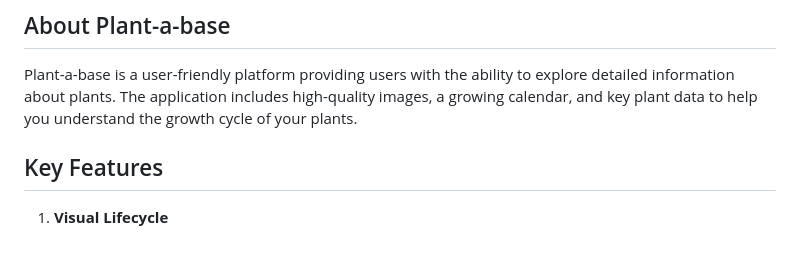
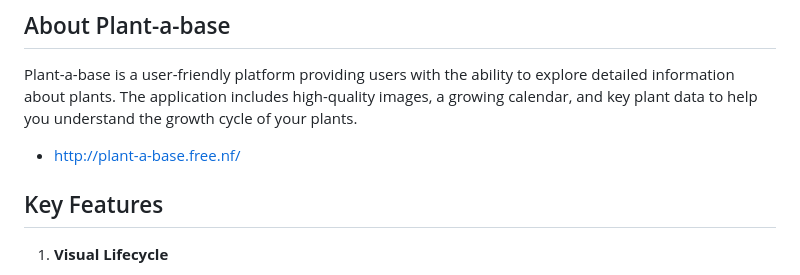
Before and after one commit to afrank84/plant-a-base, a Markdown page: README.md, the part around the change. Drawn GitHub-style; blank space fills up the shorter version.

Commit message:
README.md - added site with php for visiting

```diff
--- a/README.md
+++ b/README.md
@@ -16,6 +16,7 @@ Plant-a-base is a comprehensive digital garden companion designed to provide det
 ## About Plant-a-base
 
 Plant-a-base is a user-friendly platform providing users with the ability to explore detailed information about plants. The application includes high-quality images, a growing calendar, and key plant data to help you understand the growth cycle of your plants.
+- http://plant-a-base.free.nf/
 
 ## Key Features
 
```
